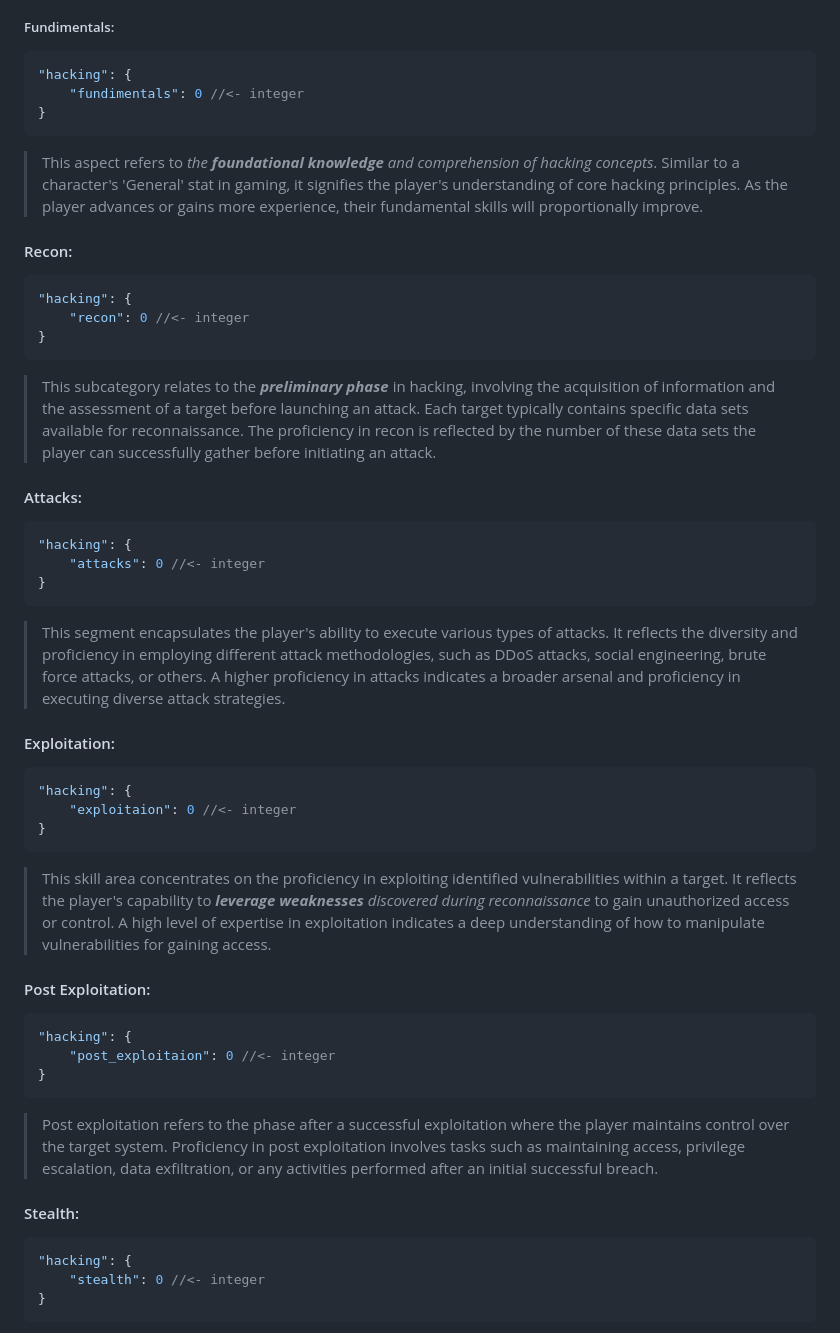
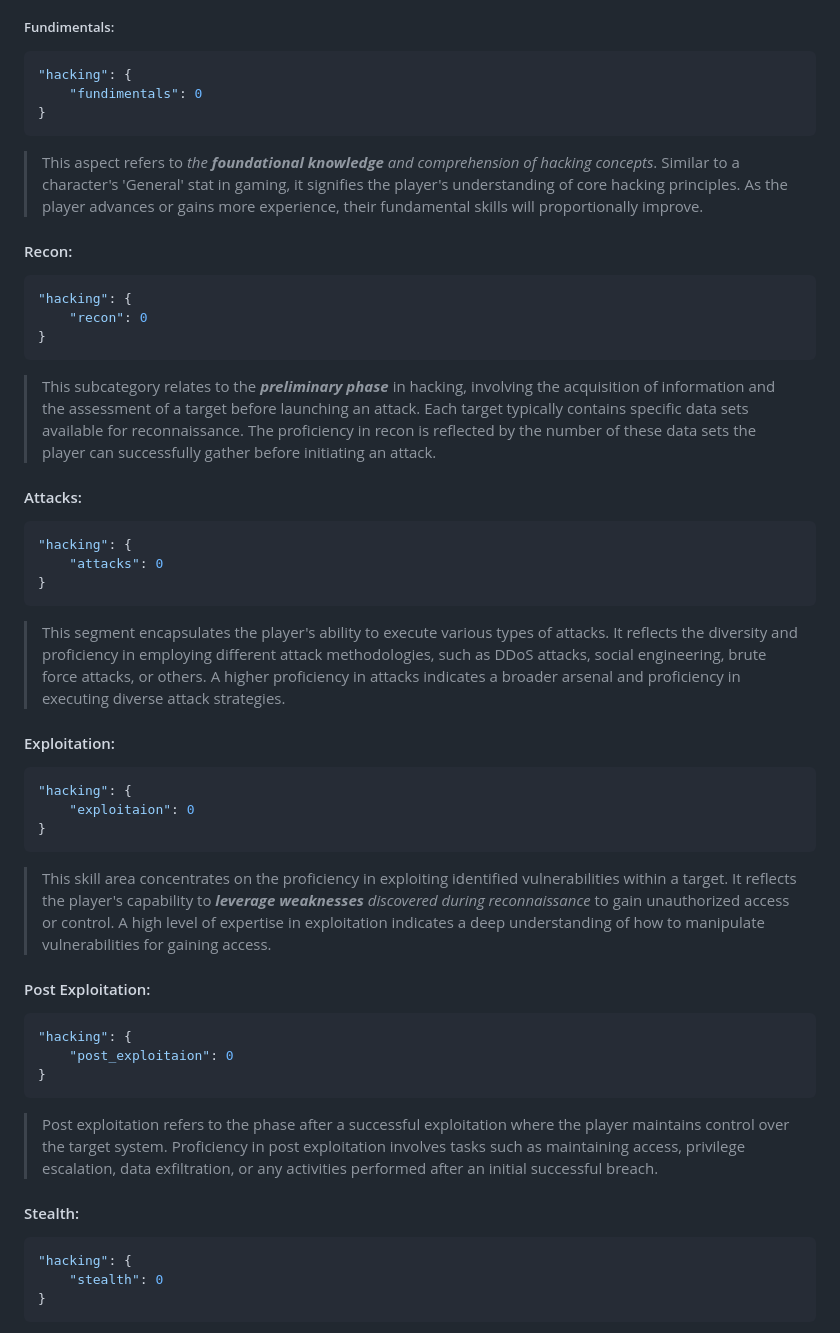
Before and after one commit to 0x00ASTRA/_Legion, a Markdown page: devlog/Experience.md, the part around one of its changes. GitHub-like rendering.

````diff
--- a/devlog/Experience.md
+++ b/devlog/Experience.md
@@ -150,7 +150,7 @@ class IT(XPCategory):
 
 ```json
 "hacking": {
-    "fundimentals": 0 //<- integer
+    "fundimentals": 0
 }
 ```
 
@@ -160,7 +160,7 @@ class IT(XPCategory):
 
 ```json
 "hacking": {
-    "recon": 0 //<- integer
+    "recon": 0
 }
 ```
 
@@ -169,7 +169,7 @@ class IT(XPCategory):
 #### Attacks:
 ```json
 "hacking": {
-    "attacks": 0 //<- integer
+    "attacks": 0
 }
 ```
 
@@ -179,7 +179,7 @@ class IT(XPCategory):
 
 ```json
 "hacking": {
-    "exploitaion": 0 //<- integer
+    "exploitaion": 0
 }
 ```
 
@@ -189,7 +189,7 @@ class IT(XPCategory):
 
 ```json
 "hacking": {
-    "post_exploitaion": 0 //<- integer
+    "post_exploitaion": 0
 }
 ```
 
@@ -199,7 +199,7 @@ class IT(XPCategory):
 
 ```json
 "hacking": {
-    "stealth": 0 //<- integer
+    "stealth": 0
 }
 ```
 
````
Also changed, not shown: other parts of devlog/Experience.md (+14 -14 lines).
